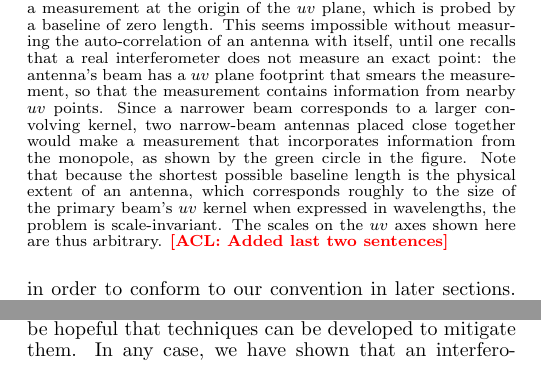
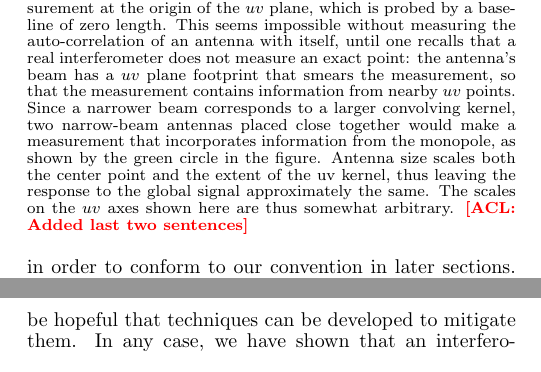
Before and after one commit to acliu/GlobalSignalInterferometerPaper, a LaTeX document (globalSigInterferometer.tex): two parts of the columns of pages 4 and 20 of 23, joined at a grey line, cut so that both start at the same text. Compiled offline with pdfLaTeX.

Commit message:
Modified a caption

```diff
--- a/globalSigInterferometer.tex
+++ b/globalSigInterferometer.tex
@@ -155,7 +155,7 @@ An equivalent way to look at the problem is to move into Fourier space and to ex
 \begin{figure}[h]
 	\centering
 	\includegraphics[width=0.50\textwidth]{figures/uv_cartoon.pdf}
-	\caption{A schematic illustration of the $uv$ plane for an interferometer. The $uv$ plane is the Fourier dual to image space, and an interferometer with baseline $\b$ makes a measurement at the point $\mathbf{u} = \nu\b / c$. Measuring the monopole signal requires making a measurement at the origin of the $uv$ plane, which is probed by a baseline of zero length. This seems impossible without measuring the auto-correlation of an antenna with itself, until one recalls that a real interferometer does not measure an exact point: the antenna's beam has a $uv$ plane footprint that smears the measurement, so that the measurement contains information from nearby $uv$ points. Since a narrower beam corresponds to a larger convolving kernel, two narrow-beam antennas placed close together would make a measurement that incorporates information from the monopole, as shown by the green circle in the figure. Note that because the shortest possible baseline length is the physical extent of an antenna, which corresponds roughly to the size of the primary beam's $uv$ kernel when expressed in wavelengths, the problem is scale-invariant. The scales on the $uv$ axes shown here are thus arbitrary. \acl{Added last two sentences}}
+	\caption{A schematic illustration of the $uv$ plane for an interferometer. The $uv$ plane is the Fourier dual to image space, and an interferometer with baseline $\b$ makes a measurement at the point $\mathbf{u} = \nu\b / c$. Measuring the monopole signal requires making a measurement at the origin of the $uv$ plane, which is probed by a baseline of zero length. This seems impossible without measuring the auto-correlation of an antenna with itself, until one recalls that a real interferometer does not measure an exact point: the antenna's beam has a $uv$ plane footprint that smears the measurement, so that the measurement contains information from nearby $uv$ points. Since a narrower beam corresponds to a larger convolving kernel, two narrow-beam antennas placed close together would make a measurement that incorporates information from the monopole, as shown by the green circle in the figure. Antenna size scales both the center point and the extent of the uv kernel, thus leaving the response to the global signal approximately the same. The scales on the $uv$ axes shown here are thus somewhat arbitrary. \acl{Added last two sentences}}
 	\label{fig:uv_cartoon}
 \end{figure}
 
```
